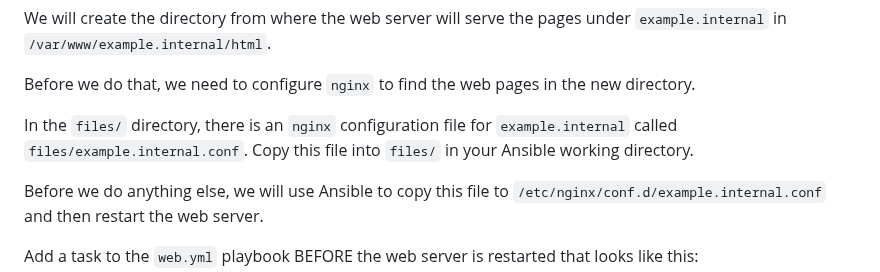
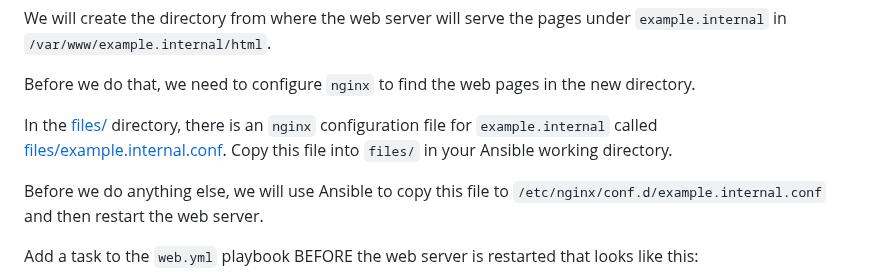
Before and after one commit to xaanya/devops24, a Markdown page: examinations/06/README.md, the part around the change. GitHub-like rendering.

Commit message:
Update exam 6

```diff
--- a/examinations/06/README.md
+++ b/examinations/06/README.md
@@ -87,8 +87,9 @@ in `/var/www/example.internal/html`.
 
 Before we do that, we need to configure `nginx` to find the web pages in the new directory.
 
-In the `files/` directory, there is an `nginx` configuration file for `example.internal` called
-`files/example.internal.conf`. Copy this file into `files/` in your Ansible working directory.
+In the [files/](files/) directory, there is an `nginx` configuration file for `example.internal` called
+[files/example.internal.conf](files/example.internal.conf). Copy this file into `files/` in your Ansible
+working directory.
 
 Before we do anything else, we will use Ansible to copy this file to `/etc/nginx/conf.d/example.internal.conf`
 and then restart the web server.
```
